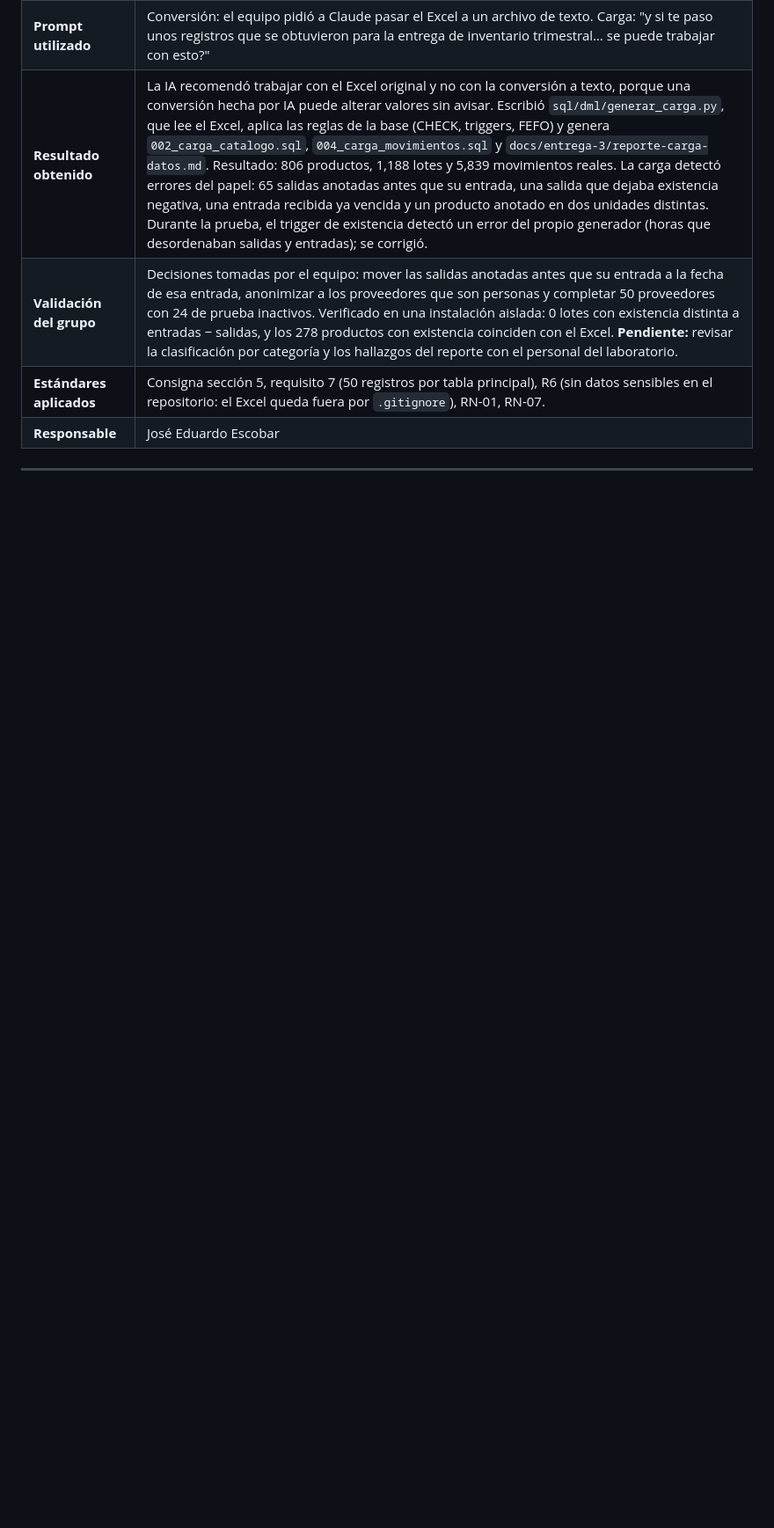
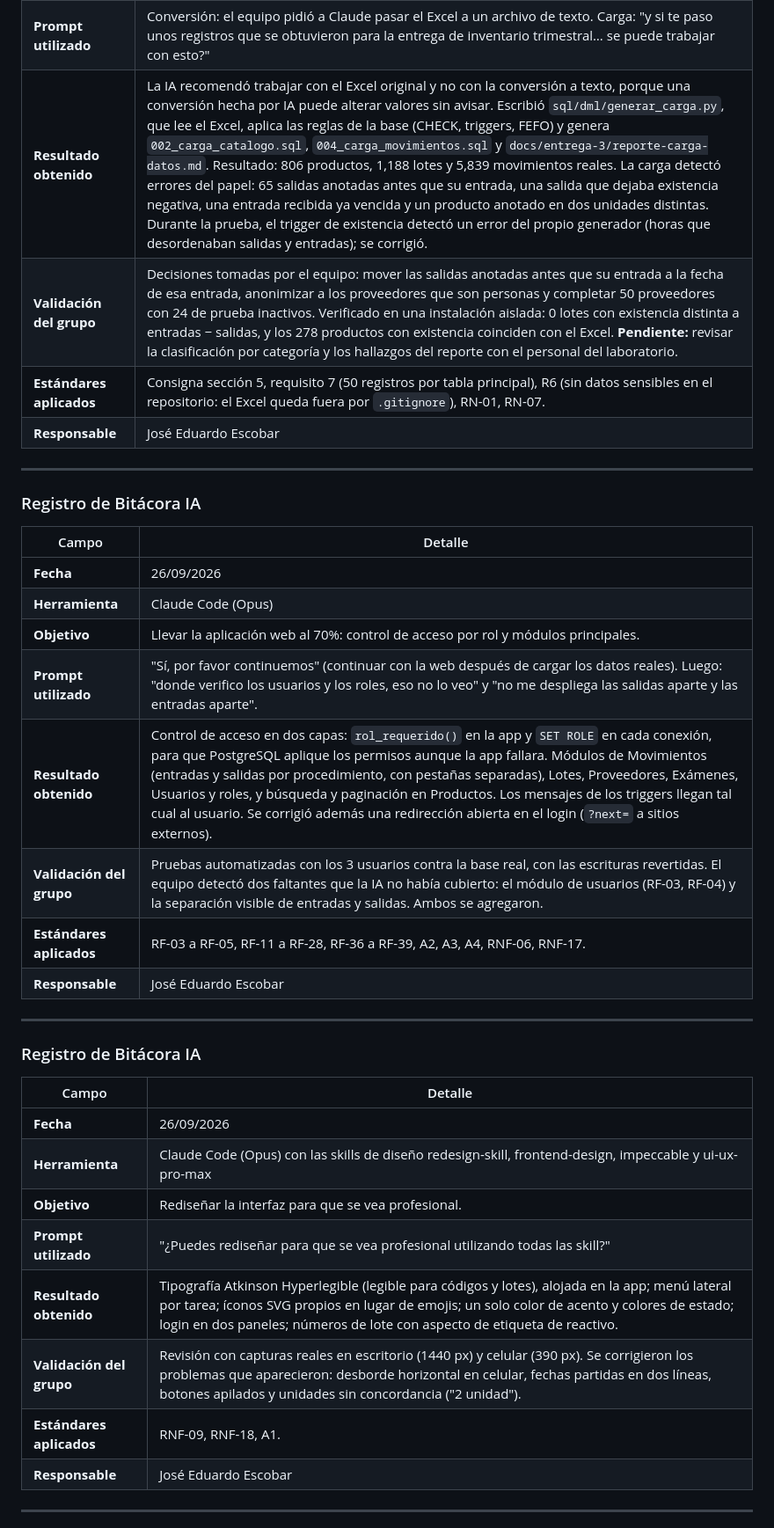
Before and after one commit to Criss-paz/sistema-inventario-laboratorio, a Markdown page: docs/entrega-3/Bitacora-IA.md, the part around one of its changes. Shown at 88% size. GitHub-like rendering; blank space fills up the shorter version.

```diff
--- a/docs/entrega-3/Bitacora-IA.md
+++ b/docs/entrega-3/Bitacora-IA.md
@@ -56,3 +56,33 @@ Continúa el registro de `docs/entrega-2/Bitacora-IA.md`. La IA se utiliza como
 
 ---
 
+### Registro de Bitácora IA
+
+| Campo | Detalle |
+|---|---|
+| **Fecha** | 26/09/2026 |
+| **Herramienta** | Claude Code (Opus) |
+| **Objetivo** | Llevar la aplicación web al 70%: control de acceso por rol y módulos principales. |
+| **Prompt utilizado** | "Sí, por favor continuemos" (continuar con la web después de cargar los datos reales). Luego: "donde verifico los usuarios y los roles, eso no lo veo" y "no me despliega las salidas aparte y las entradas aparte". |
+| **Resultado obtenido** | Control de acceso en dos capas: `rol_requerido()` en la app y `SET ROLE` en cada conexión, para que PostgreSQL aplique los permisos aunque la app fallara. Módulos de Movimientos (entradas y salidas por procedimiento, con pestañas separadas), Lotes, Proveedores, Exámenes, Usuarios y roles, y búsqueda y paginación en Productos. Los mensajes de los triggers llegan tal cual al usuario. Se corrigió además una redirección abierta en el login (`?next=` a sitios externos). |
+| **Validación del grupo** | Pruebas automatizadas con los 3 usuarios contra la base real, con las escrituras revertidas. El equipo detectó dos faltantes que la IA no había cubierto: el módulo de usuarios (RF-03, RF-04) y la separación visible de entradas y salidas. Ambos se agregaron. |
+| **Estándares aplicados** | RF-03 a RF-05, RF-11 a RF-28, RF-36 a RF-39, A2, A3, A4, RNF-06, RNF-17. |
+| **Responsable** | José Eduardo Escobar |
+
+---
+
+### Registro de Bitácora IA
+
+| Campo | Detalle |
+|---|---|
+| **Fecha** | 26/09/2026 |
+| **Herramienta** | Claude Code (Opus) con las skills de diseño redesign-skill, frontend-design, impeccable y ui-ux-pro-max |
+| **Objetivo** | Rediseñar la interfaz para que se vea profesional. |
+| **Prompt utilizado** | "¿Puedes rediseñar para que se vea profesional utilizando todas las skill?" |
+| **Resultado obtenido** | Tipografía Atkinson Hyperlegible (legible para códigos y lotes), alojada en la app; menú lateral por tarea; íconos SVG propios en lugar de emojis; un solo color de acento y colores de estado; login en dos paneles; números de lote con aspecto de etiqueta de reactivo. |
+| **Validación del grupo** | Revisión con capturas reales en escritorio (1440 px) y celular (390 px). Se corrigieron los problemas que aparecieron: desborde horizontal en celular, fechas partidas en dos líneas, botones apilados y unidades sin concordancia ("2 unidad"). |
+| **Estándares aplicados** | RNF-09, RNF-18, A1. |
+| **Responsable** | José Eduardo Escobar |
+
+---
+
```
Also changed, not shown: other parts of docs/entrega-3/Bitacora-IA.md (+30 -0 lines), docs/certificaciones/CERTIFICACION_ENTREGA_3.md (added, +32 -0 lines).
